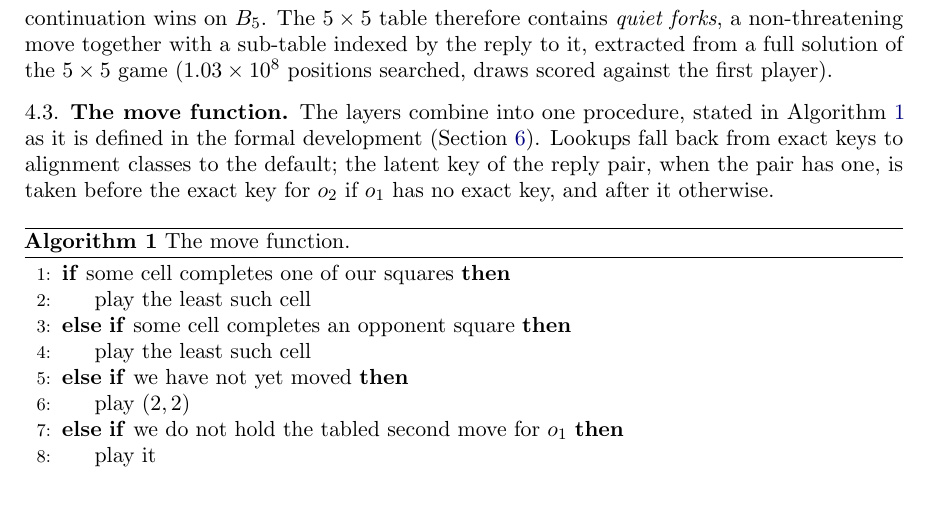
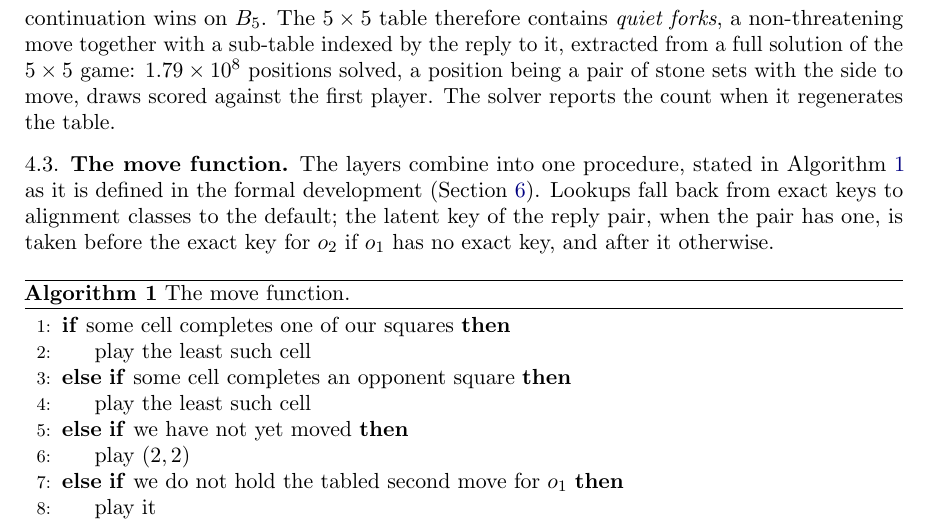
Before and after one commit to sean-reid/square-achievement, a LaTeX paper (paper/main.tex): part of page 5 of 10, cut so that both start at the same text, the shorter picture padded with empty space. Compiled offline with pdfLaTeX.

Commit message:
docs: reproducible position count for the 5 x 5 solve
The paper quoted 1.03e8 positions for the 5 x 5 solution with no
command behind it. Regenerating the table reports 179,173,935 memo
entries, a position being the stone sets with the side to move; the
paper now gives that figure with its definition, and the pipeline
README records the run time, the memory, and the formatting step
that makes the regenerated module byte-identical to the committed one.

```diff
--- a/paper/main.tex
+++ b/paper/main.tex
@@ -324,8 +324,10 @@ twenty of the $(o_1, o_2)$ openings that arise, no all-forcing
 continuation wins on $\Board_5$. The $5 \times 5$ table therefore
 contains \emph{quiet forks}, a non-threatening move together with a
 sub-table indexed by the reply to it, extracted from a full solution
-of the $5 \times 5$ game ($1.03 \times 10^8$ positions searched, draws
-scored against the first player).
+of the $5 \times 5$ game: $1.79 \times 10^8$ positions solved, a
+position being a pair of stone sets with the side to move, draws
+scored against the first player. The solver reports the count when
+it regenerates the table.
 
 \subsection{The move function}
 The layers combine into one procedure, stated in
```
Also changed, not shown: pipeline/README.md.
